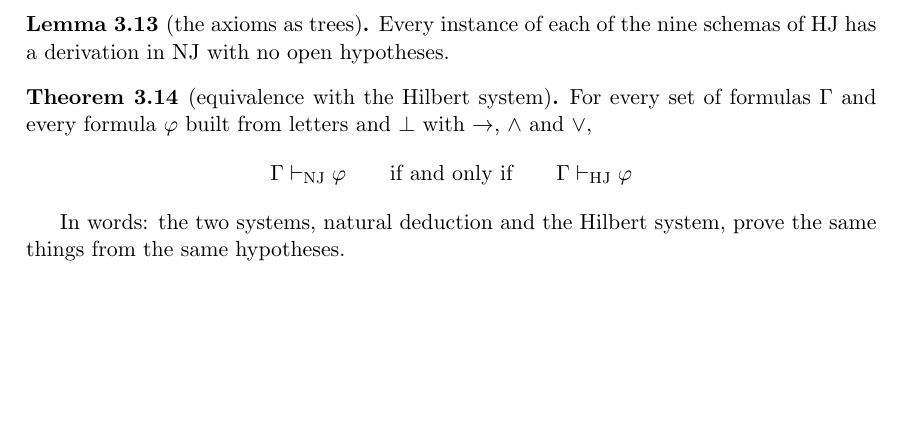
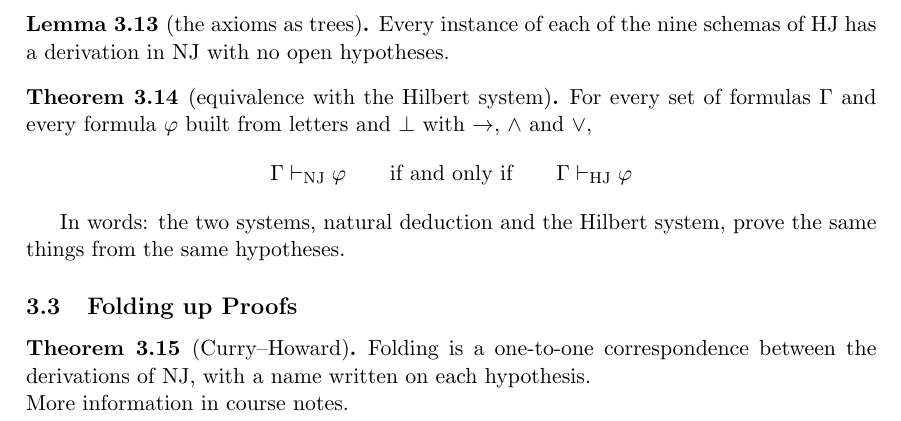
Before and after one commit to alexlhtam/notes, a LaTeX document (logic/type-theory.tex): part of page 11 of 11, cut so that both start at the same text, the shorter picture padded with empty space. Compiled offline with pdfLaTeX.

Commit message:
add section 3.3 folding up proofs

```diff
--- a/logic/type-theory.tex
+++ b/logic/type-theory.tex
@@ -713,4 +713,13 @@ what $\omega$ does, and \textsf{Y I} runs forever.
   In words: the two systems, natural deduction and the Hilbert system, prove the same things from the same hypotheses.
 \end{theorem}
 
+\msubsection{3.3}{Folding up Proofs}
+
+\begin{theorem}{3.15}[Curry--Howard]
+  Folding is a one-to-one correspondence between the derivations of NJ, with a name written on each hypothesis. \\
+  More information in course notes.
+\end{theorem}
+
+
+
 \end{document}
```
